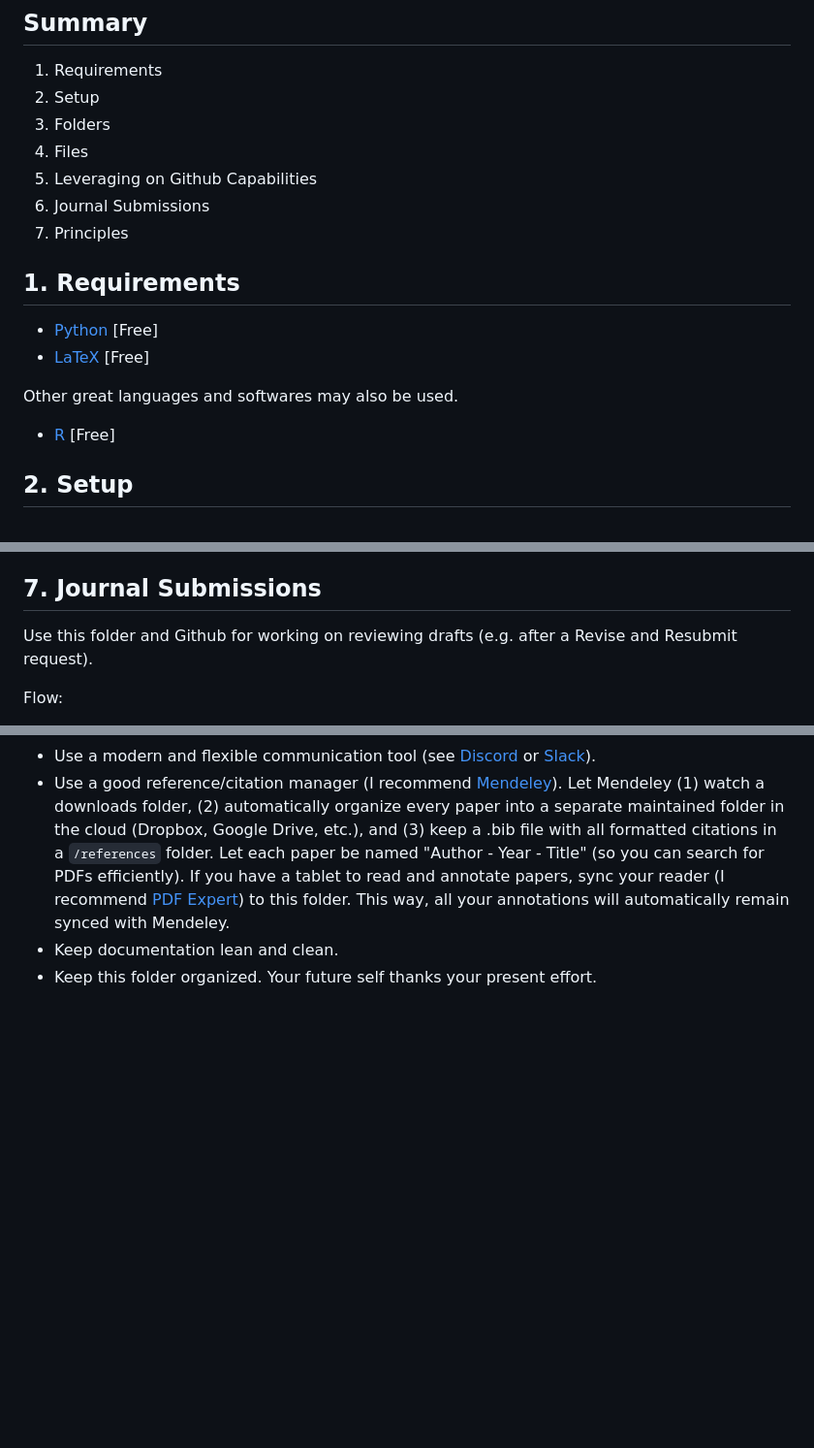
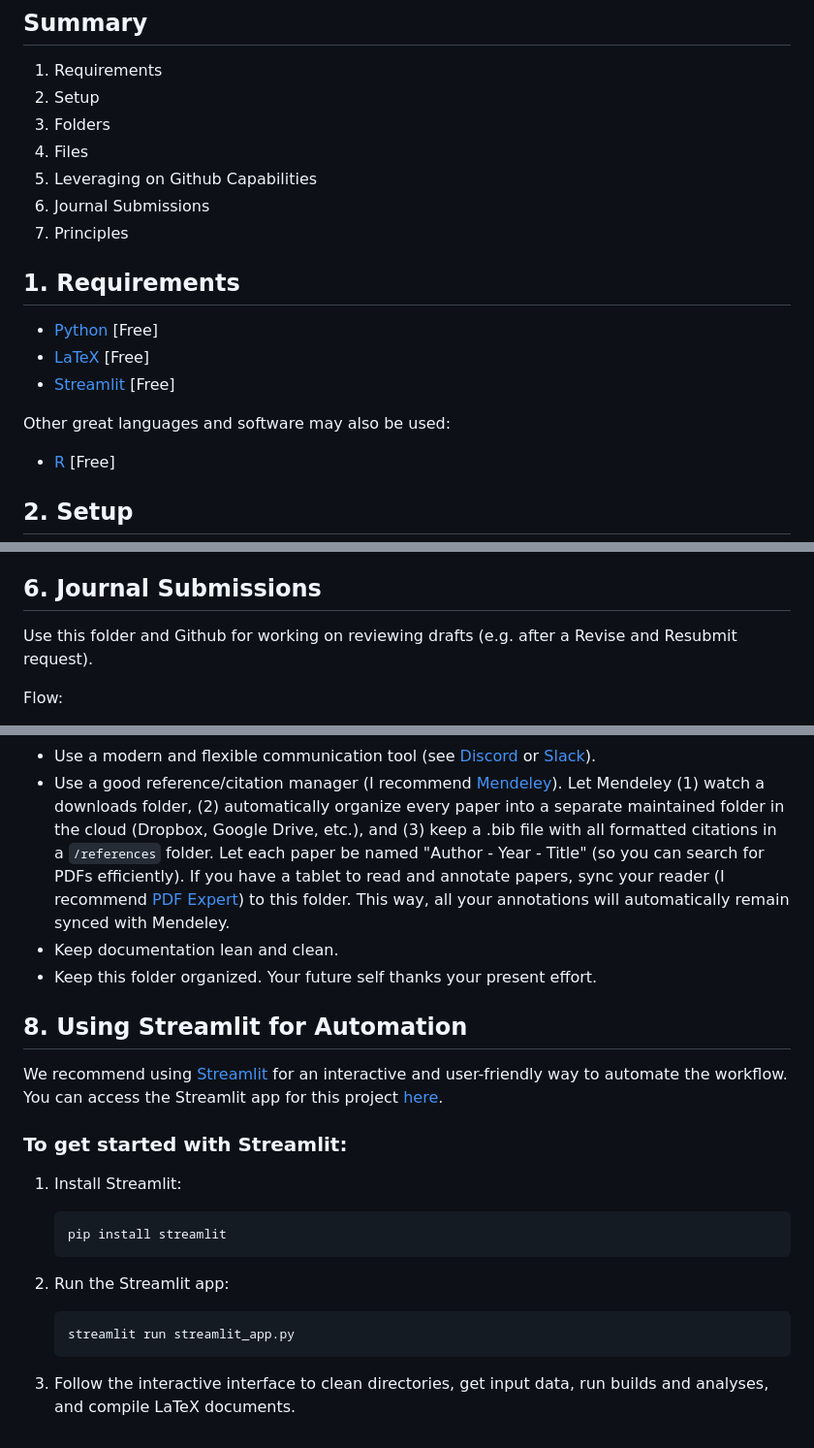
Before and after one commit to Edu01062/Hackathon-, a Markdown page: README.md, 3 parts joined by grey strips. Shown at 97% size. Drawn GitHub-style; blank space fills up the shorter version.

````diff
--- a/README.md
+++ b/README.md
@@ -11,15 +10,16 @@ It organizes every step of the process: merging and cleaning (several) data sets
 3. Folders
 4. Files
 5. Leveraging on Github Capabilities
-7. Journal Submissions
-8. Principles
+6. Journal Submissions
+7. Principles
 
 ## 1. Requirements
 
 - [Python](https://www.python.org) [Free]
 - [LaTeX](https://www.latex-project.org) [Free]
+- [Streamlit](https://streamlit.io) [Free]
 
-Other great languages and softwares may also be used.
+Other great languages and software may also be used:
 - [R](https://www.r-project.org) [Free]
 
 ## 2. Setup
@@ -98,7 +98,7 @@ You're good to go. This repository is now ready for the standard workflow descri
 	- Use [semantic versioning](https://semver.org/) for naming, e.g. `v0.1`, `v1.0.2`.
 - Only modify files via pull requests. Use closing keywords to close issues.
 
-## 7. Journal Submissions
+## 6. Journal Submissions
 
 Use this folder and Github for working on reviewing drafts (e.g. after a Revise and Resubmit request).
 
@@ -139,3 +139,21 @@ Use tags: `review`, `build`, `analysis`, `writing`, `negative replies`.
 - Use a good reference/citation manager (I recommend [Mendeley](https://www.mendeley.com)). Let Mendeley (1) watch a downloads folder, (2) automatically organize every paper into a separate maintained folder in the cloud (Dropbox, Google Drive, etc.), and (3) keep a .bib file with all formatted citations in a `/references` folder. Let each paper be named "Author - Year - Title" (so you can search for PDFs efficiently). If you have a tablet to read and annotate papers, sync your reader (I recommend [PDF Expert](https://pdfexpert.com/)) to this folder. This way, all your annotations will automatically remain synced with Mendeley.
 - Keep documentation lean and clean.
 - Keep this folder organized. Your future self thanks your present effort.
+
+## 8. Using Streamlit for Automation
+
+We recommend using [Streamlit](https://streamlit.io) for an interactive and user-friendly way to automate the workflow. You can access the Streamlit app for this project [here](https://jbohuyb85jbdwaycsnutpn.streamlit.app/).
+
+### To get started with Streamlit:
+
+1. Install Streamlit:
+    ```bash
+    pip install streamlit
+    ```
+
+2. Run the Streamlit app:
+    ```bash
+    streamlit run streamlit_app.py
+    ```
+
+3. Follow the interactive interface to clean directories, get input data, run builds and analyses, and compile LaTeX documents.
````
Also changed, not shown: other parts of README.md (+1 -2 lines).
